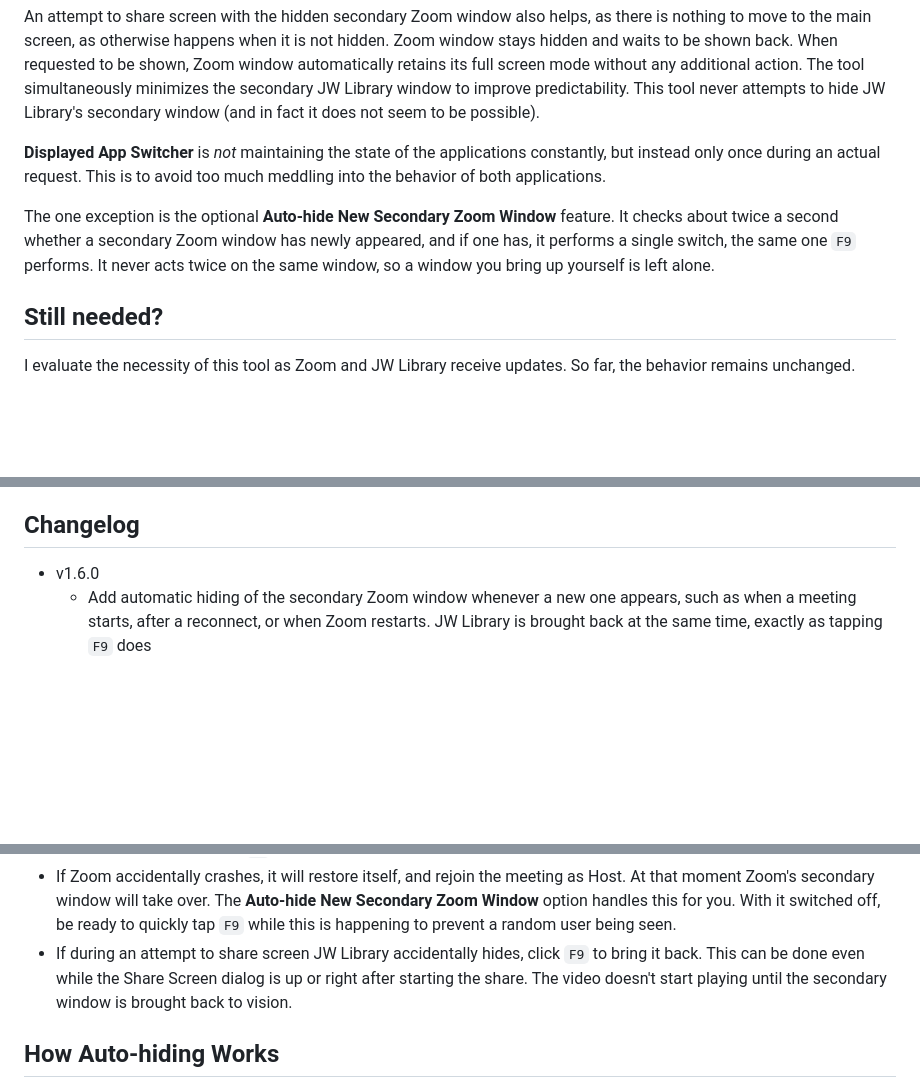
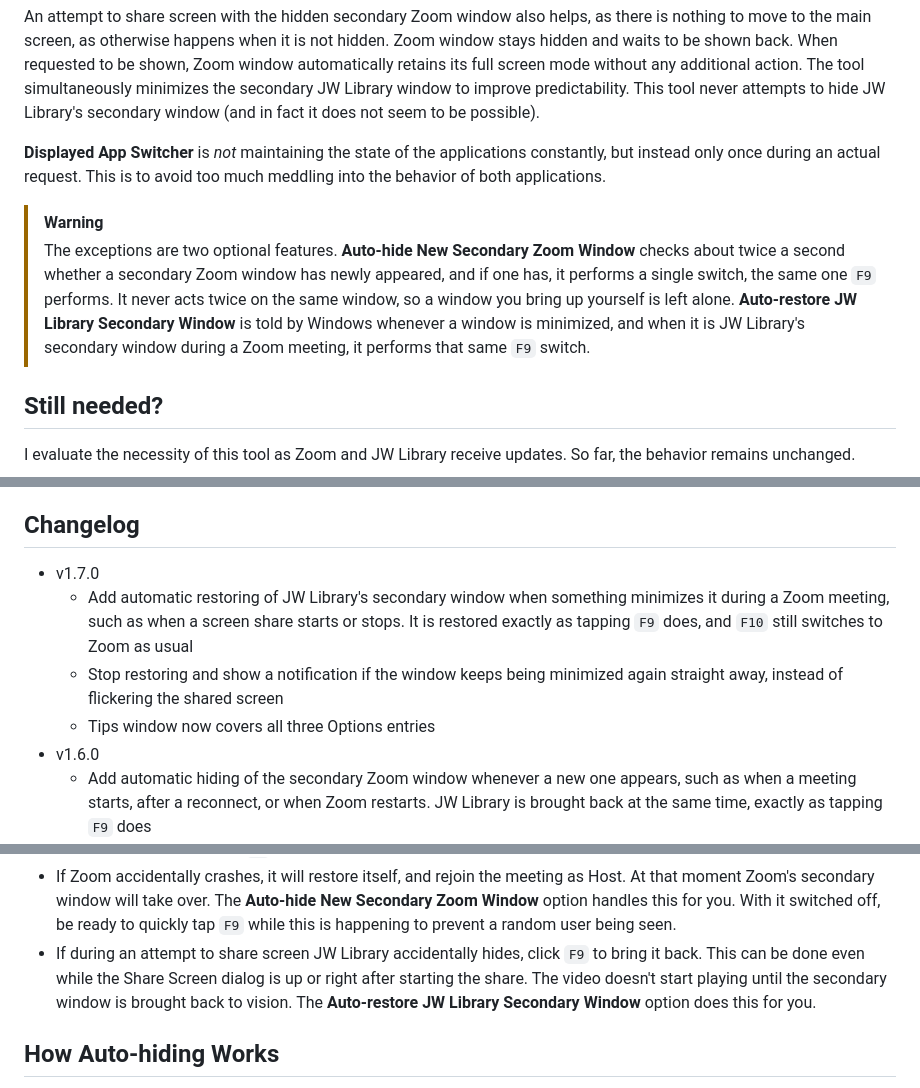
Before and after one commit to viaart/DisplayedAppSwitcher, a Markdown page: README.md, 3 parts joined by grey strips. GitHub-like rendering; blank space fills up the shorter version.

```diff
--- a/README.md
+++ b/README.md
@@ -101,7 +102,8 @@ An attempt to share screen with the hidden secondary Zoom window also helps, as
 
 **Displayed App Switcher** is _not_ maintaining the state of the applications constantly, but instead only once during an actual request. This is to avoid too much meddling into the behavior of both applications.
 
-The one exception is the optional **Auto-hide New Secondary Zoom Window** feature. It checks about twice a second whether a secondary Zoom window has newly appeared, and if one has, it performs a single switch, the same one `F9` performs. It never acts twice on the same window, so a window you bring up yourself is left alone.
+> [!WARNING]
+> The exceptions are two optional features. **Auto-hide New Secondary Zoom Window** checks about twice a second whether a secondary Zoom window has newly appeared, and if one has, it performs a single switch, the same one `F9` performs. It never acts twice on the same window, so a window you bring up yourself is left alone. **Auto-restore JW Library Secondary Window** is told by Windows whenever a window is minimized, and when it is JW Library's secondary window during a Zoom meeting, it performs that same `F9` switch.
 
 ## Still needed?
 
@@ -154,6 +156,10 @@ The following things could be done to improve the tool:
 
 ## Changelog
 
+- v1.7.0
+  - Add automatic restoring of JW Library's secondary window when something minimizes it during a Zoom meeting, such as when a screen share starts or stops. It is restored exactly as tapping `F9` does, and `F10` still switches to Zoom as usual
+  - Stop restoring and show a notification if the window keeps being minimized again straight away, instead of flickering the shared screen
+  - Tips window now covers all three Options entries
 - v1.6.0
   - Add automatic hiding of the secondary Zoom window whenever a new one appears, such as when a meeting starts, after a reconnect, or when Zoom restarts. JW Library is brought back at the same time, exactly as tapping `F9` does
   - A window brought up with `F10` is left alone, so the feature never competes with switching by hand
@@ -205,7 +211,7 @@ Take note of the following:
 
 * **Never minimize the main Zoom window**, otherwise the secondary Zoom window will also be restored from its hidden state when Zoom is asked to Exit Minimized Video - and this will cover the JW Library on the secondary screen. If that happened by accident, tap `F9` to return to a JW Library mode.
 * If Zoom accidentally crashes, it will restore itself, and rejoin the meeting as Host. At that moment Zoom's secondary window will take over. The **Auto-hide New Secondary Zoom Window** option handles this for you. With it switched off, be ready to quickly tap `F9` while this is happening to prevent a random user being seen.
-* If during an attempt to share screen JW Library accidentally hides, click `F9` to bring it back. This can be done even while the Share Screen dialog is up or right after starting the share. The video doesn't start playing until the secondary window is brought back to vision.
+* If during an attempt to share screen JW Library accidentally hides, click `F9` to bring it back. This can be done even while the Share Screen dialog is up or right after starting the share. The video doesn't start playing until the secondary window is brought back to vision. The **Auto-restore JW Library Secondary Window** option does this for you.
 
 ## How Auto-hiding Works
 
```
Also changed, not shown: other parts of README.md (+15 -0 lines), Resources/Screenshots/new-features.png, 12 other files.
